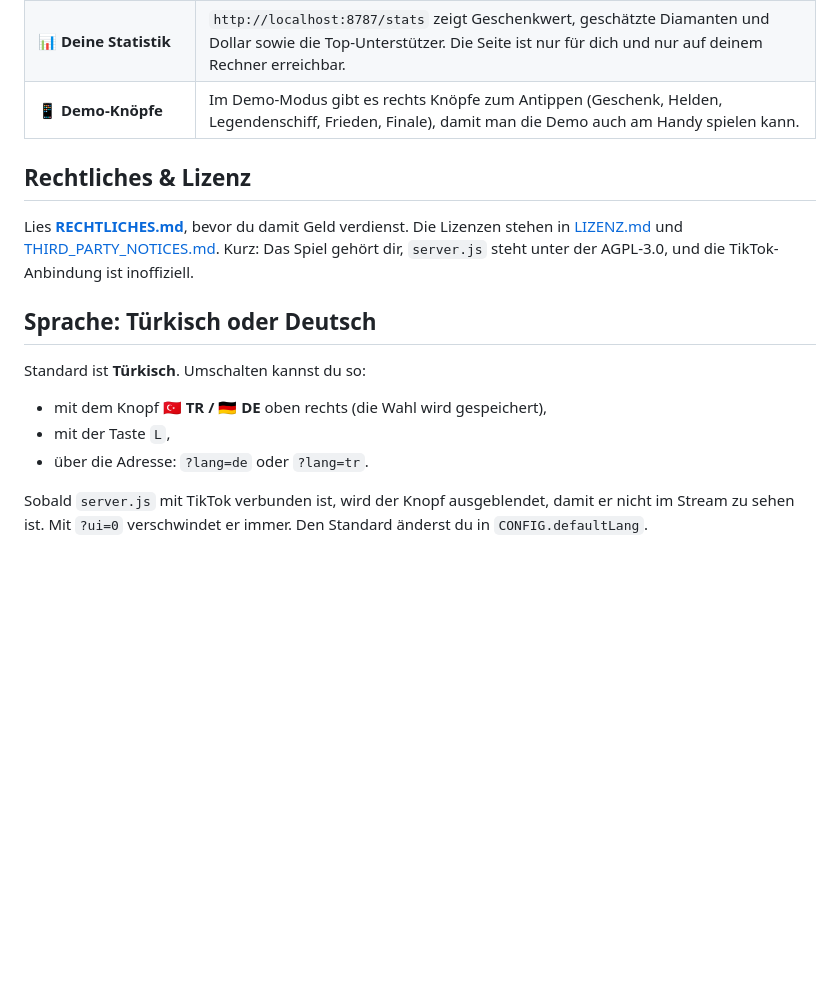
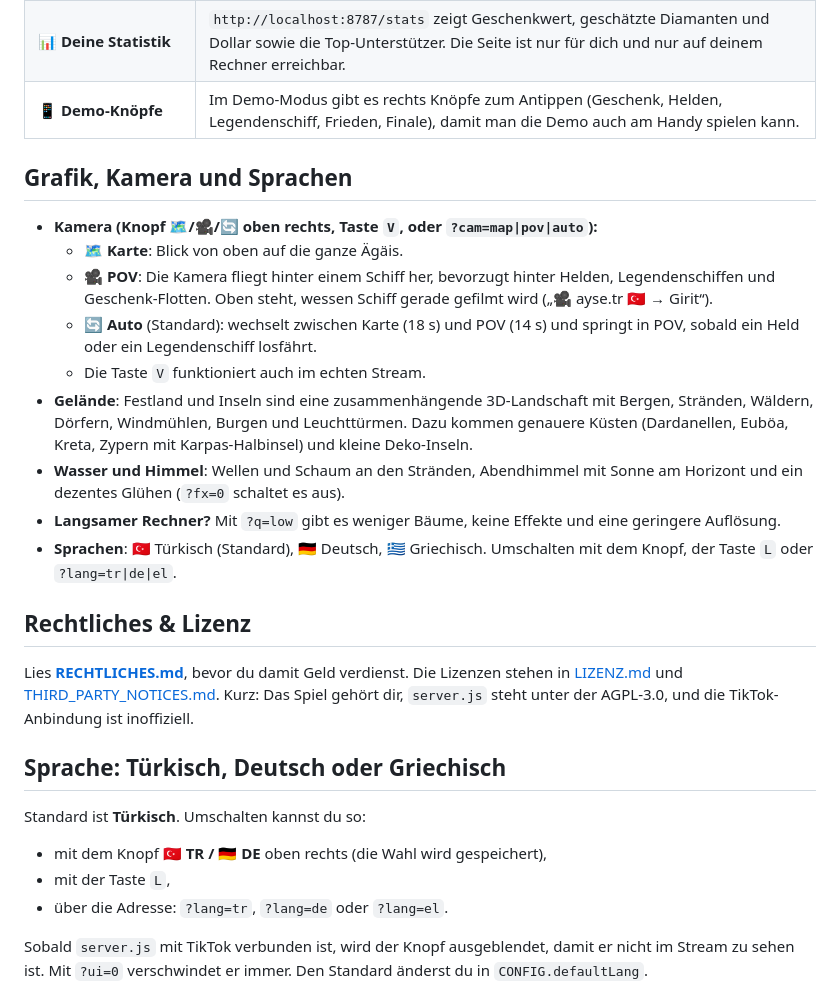
Before and after one commit to cembot90/aegean-island-live, a Markdown page: README.md, the part around one of its changes. Rendered like a GitHub page; blank space fills up the shorter version.

```diff
--- a/README.md
+++ b/README.md
@@ -26,15 +26,26 @@ Die alte Götter-Version: https://cembot90.github.io/aegean-island-live/goetter.
 | 📊 **Deine Statistik** | `http://localhost:8787/stats` zeigt Geschenkwert, geschätzte Diamanten und Dollar sowie die Top-Unterstützer. Die Seite ist nur für dich und nur auf deinem Rechner erreichbar. |
 | 📱 **Demo-Knöpfe** | Im Demo-Modus gibt es rechts Knöpfe zum Antippen (Geschenk, Helden, Legendenschiff, Frieden, Finale), damit man die Demo auch am Handy spielen kann. |
 
+## Grafik, Kamera und Sprachen
+- **Kamera (Knopf 🗺/🎥/🔄 oben rechts, Taste `V`, oder `?cam=map|pov|auto`):**
+  - 🗺 **Karte**: Blick von oben auf die ganze Ägäis.
+  - 🎥 **POV**: Die Kamera fliegt hinter einem Schiff her, bevorzugt hinter Helden, Legendenschiffen und Geschenk-Flotten. Oben steht, wessen Schiff gerade gefilmt wird („🎥 ayse.tr 🇹🇷 → Girit“).
+  - 🔄 **Auto** (Standard): wechselt zwischen Karte (18 s) und POV (14 s) und springt in POV, sobald ein Held oder ein Legendenschiff losfährt.
+  - Die Taste `V` funktioniert auch im echten Stream.
+- **Gelände**: Festland und Inseln sind eine zusammenhängende 3D-Landschaft mit Bergen, Stränden, Wäldern, Dörfern, Windmühlen, Burgen und Leuchttürmen. Dazu kommen genauere Küsten (Dardanellen, Euböa, Kreta, Zypern mit Karpas-Halbinsel) und kleine Deko-Inseln.
+- **Wasser und Himmel**: Wellen und Schaum an den Stränden, Abendhimmel mit Sonne am Horizont und ein dezentes Glühen (`?fx=0` schaltet es aus).
+- **Langsamer Rechner?** Mit `?q=low` gibt es weniger Bäume, keine Effekte und eine geringere Auflösung.
+- **Sprachen**: 🇹🇷 Türkisch (Standard), 🇩🇪 Deutsch, 🇬🇷 Griechisch. Umschalten mit dem Knopf, der Taste `L` oder `?lang=tr|de|el`.
+
 ## Rechtliches & Lizenz
 Lies **[RECHTLICHES.md](RECHTLICHES.md)**, bevor du damit Geld verdienst. Die Lizenzen stehen in [LIZENZ.md](LIZENZ.md) und [THIRD_PARTY_NOTICES.md](THIRD_PARTY_NOTICES.md).
 Kurz: Das Spiel gehört dir, `server.js` steht unter der AGPL-3.0, und die TikTok-Anbindung ist inoffiziell.
 
-## Sprache: Türkisch oder Deutsch
+## Sprache: Türkisch, Deutsch oder Griechisch
 Standard ist **Türkisch**. Umschalten kannst du so:
 - mit dem Knopf **🇹🇷 TR / 🇩🇪 DE** oben rechts (die Wahl wird gespeichert),
 - mit der Taste `L`,
-- über die Adresse: `?lang=de` oder `?lang=tr`.
+- über die Adresse: `?lang=tr`, `?lang=de` oder `?lang=el`.
 
 Sobald `server.js` mit TikTok verbunden ist, wird der Knopf ausgeblendet, damit er nicht im Stream zu sehen ist.
 Mit `?ui=0` verschwindet er immer. Den Standard änderst du in `CONFIG.defaultLang`.
```
Also changed, not shown: other parts of README.md (+1 -1 lines), THIRD_PARTY_NOTICES.md (+4 -3 lines), screenshot-pov-el.png (added), screenshot-pov.png (added), screenshot.png, 1 other file.
